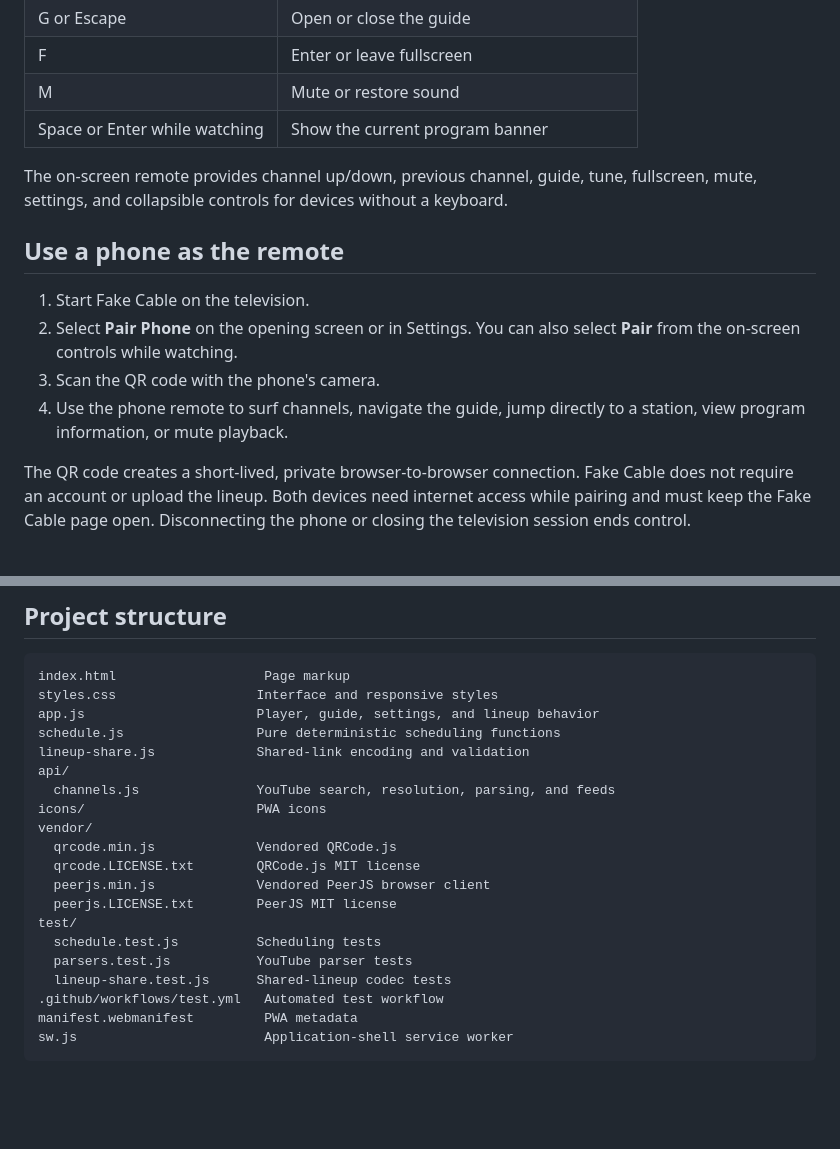
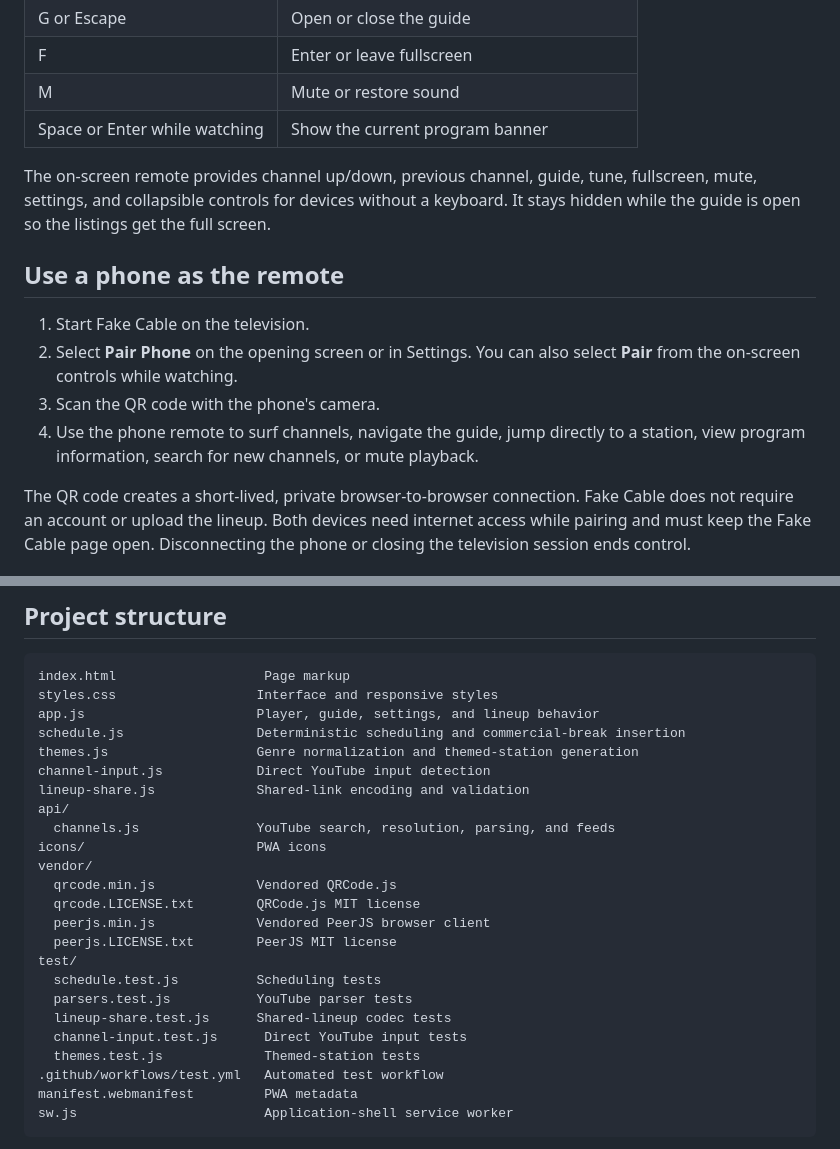
Before and after one commit to ninjakicknick/fake-cable, a Markdown page: README.md, 2 parts joined by grey strips. Rendered like a GitHub page; blank space fills up the shorter version.

```diff
--- a/README.md
+++ b/README.md
@@ -64,14 +85,14 @@ Large lineups automatically omit display labels from the payload to keep the QR
 | M | Mute or restore sound |
 | Space or Enter while watching | Show the current program banner |
 
-The on-screen remote provides channel up/down, previous channel, guide, tune, fullscreen, mute, settings, and collapsible controls for devices without a keyboard.
+The on-screen remote provides channel up/down, previous channel, guide, tune, fullscreen, mute, settings, and collapsible controls for devices without a keyboard. It stays hidden while the guide is open so the listings get the full screen.
 
 ## Use a phone as the remote
 
 1. Start Fake Cable on the television.
 2. Select **Pair Phone** on the opening screen or in Settings. You can also select **Pair** from the on-screen controls while watching.
 3. Scan the QR code with the phone's camera.
-4. Use the phone remote to surf channels, navigate the guide, jump directly to a station, view program information, or mute playback.
+4. Use the phone remote to surf channels, navigate the guide, jump directly to a station, view program information, search for new channels, or mute playback.
 
 The QR code creates a short-lived, private browser-to-browser connection. Fake Cable does not require an account or upload the lineup. Both devices need internet access while pairing and must keep the Fake Cable page open. Disconnecting the phone or closing the television session ends control.
 
@@ -87,7 +108,9 @@ The service worker caches the application shell. YouTube playback and channel re
 index.html                   Page markup
 styles.css                  Interface and responsive styles
 app.js                      Player, guide, settings, and lineup behavior
-schedule.js                 Pure deterministic scheduling functions
+schedule.js                 Deterministic scheduling and commercial-break insertion
+themes.js                   Genre normalization and themed-station generation
+channel-input.js            Direct YouTube input detection
 lineup-share.js             Shared-link encoding and validation
 api/
   channels.js               YouTube search, resolution, parsing, and feeds
@@ -101,6 +124,8 @@ test/
   schedule.test.js          Scheduling tests
   parsers.test.js           YouTube parser tests
   lineup-share.test.js      Shared-lineup codec tests
+  channel-input.test.js      Direct YouTube input tests
+  themes.test.js             Themed-station tests
 .github/workflows/test.yml   Automated test workflow
 manifest.webmanifest         PWA metadata
 sw.js                        Application-shell service worker
```
Also changed, not shown: other parts of README.md (+33 -12 lines).
